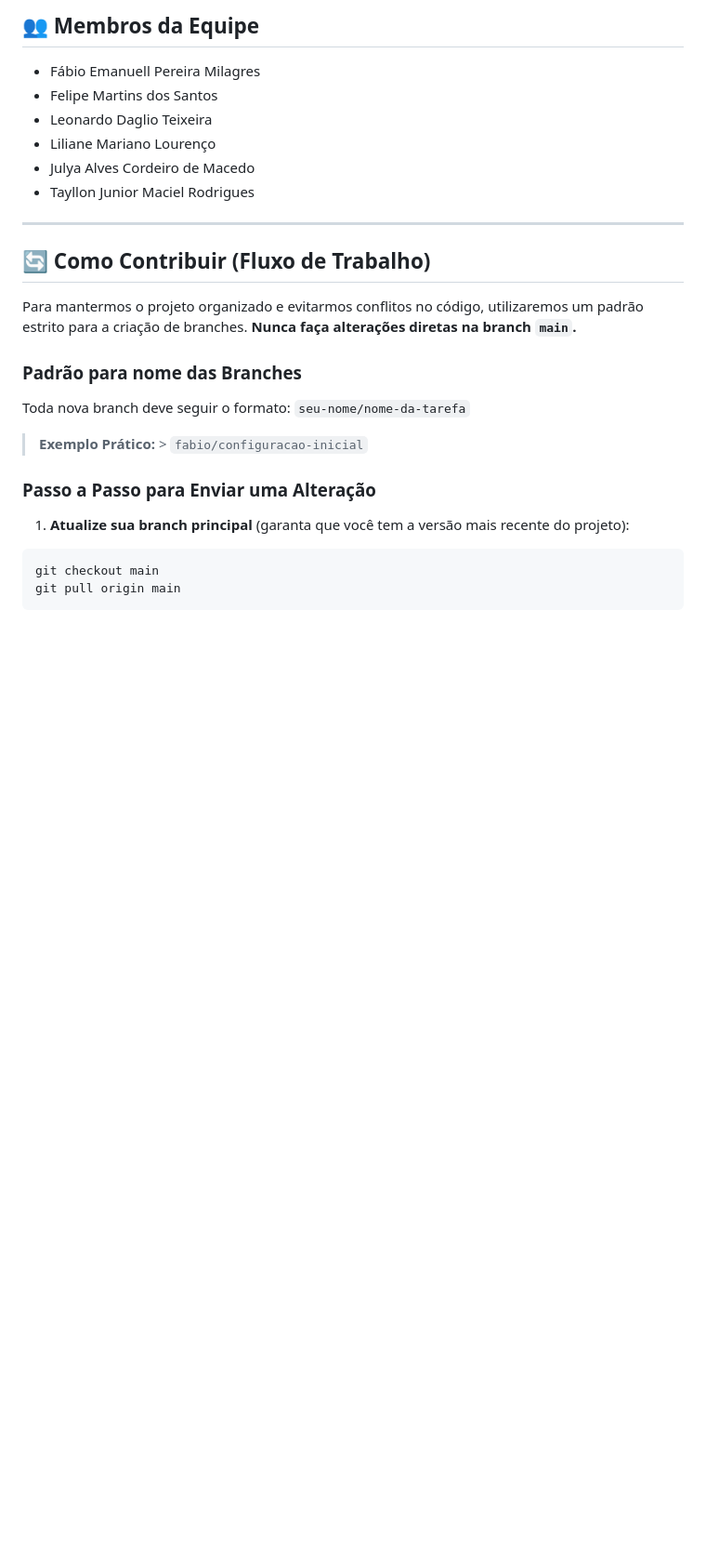
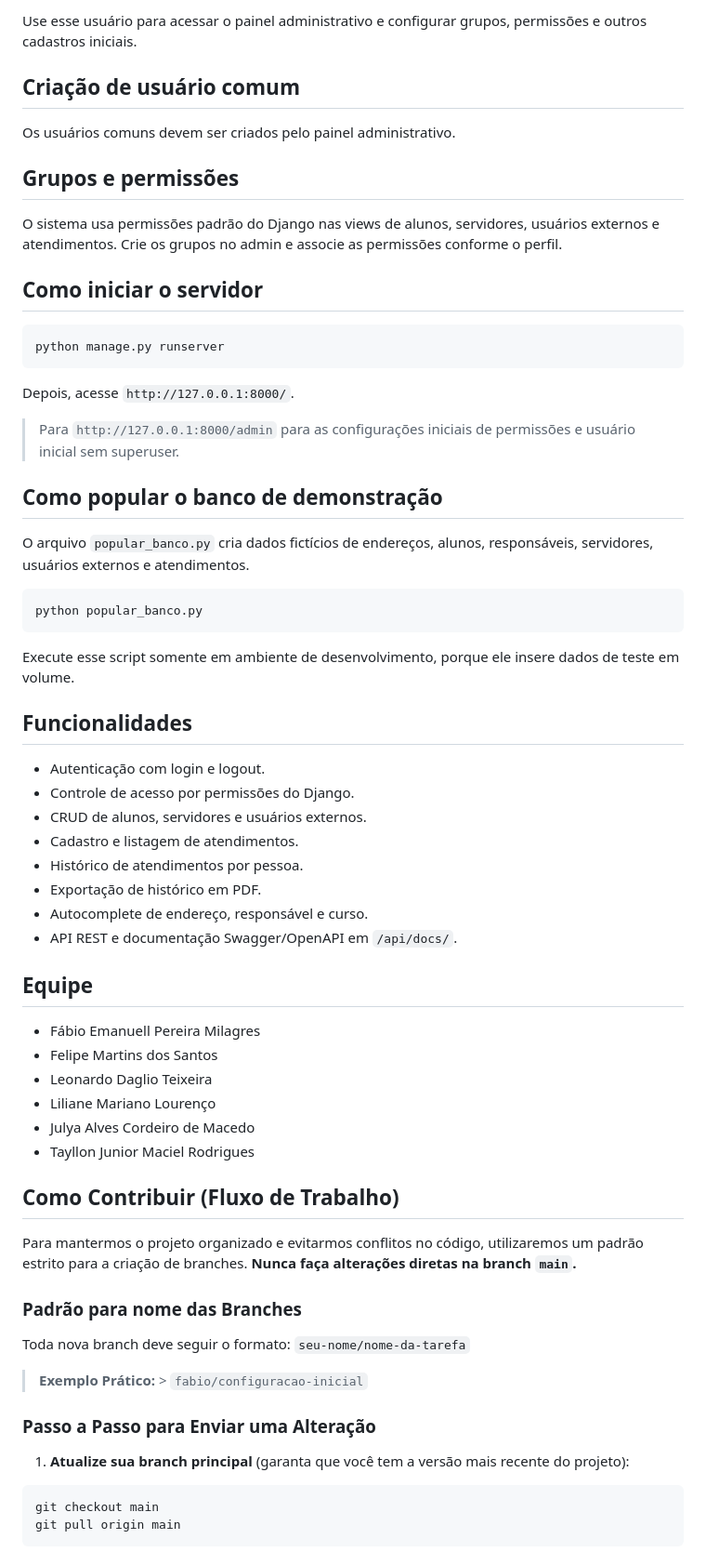
Before and after one commit to wfabi0/assistencia-social, a Markdown page: README.md, the part around one of its changes. Shown at 93% size. Drawn GitHub-style; blank space fills up the shorter version.

Commit message:
atualizaçao do readme

````diff
--- a/README.md
+++ b/README.md
@@ -75,5 +76,45 @@ Siga os passos abaixo para configurar o ambiente de desenvolvimento:
 
-## 👥 Membros da Equipe
+Use esse usuário para acessar o painel administrativo e configurar grupos, permissões e outros cadastros iniciais.
+
+## Criação de usuário comum
+
+Os usuários comuns devem ser criados pelo painel administrativo.
+
+## Grupos e permissões
+
+O sistema usa permissões padrão do Django nas views de alunos, servidores, usuários externos e atendimentos. Crie os grupos no admin e associe as permissões conforme o perfil.
+
+## Como iniciar o servidor
+
+```bash
+python manage.py runserver
+```
+
+Depois, acesse `http://127.0.0.1:8000/`.
+> Para `http://127.0.0.1:8000/admin` para as configurações iniciais de permissões e usuário inicial sem superuser.
+
+## Como popular o banco de demonstração
+
+O arquivo `popular_banco.py` cria dados fictícios de endereços, alunos, responsáveis, servidores, usuários externos e atendimentos.
+
+```bash
+python popular_banco.py
+```
+
+Execute esse script somente em ambiente de desenvolvimento, porque ele insere dados de teste em volume.
+
+## Funcionalidades
+
+- Autenticação com login e logout.
+- Controle de acesso por permissões do Django.
+- CRUD de alunos, servidores e usuários externos.
+- Cadastro e listagem de atendimentos.
+- Histórico de atendimentos por pessoa.
+- Exportação de histórico em PDF.
+- Autocomplete de endereço, responsável e curso.
+- API REST e documentação Swagger/OpenAPI em `/api/docs/`.
+
+## Equipe
 
 - Fábio Emanuell Pereira Milagres
 - Felipe Martins dos Santos
@@ -82,9 +123,7 @@ Siga os passos abaixo para configurar o ambiente de desenvolvimento:
 - Julya Alves Cordeiro de Macedo
 - Tayllon Junior Maciel Rodrigues
 
----
-
-## 🔄 Como Contribuir (Fluxo de Trabalho)
+## Como Contribuir (Fluxo de Trabalho)
 
 Para mantermos o projeto organizado e evitarmos conflitos no código, utilizaremos um padrão estrito para a criação de branches. **Nunca faça alterações diretas na branch `main`.**
 
````
Also changed, not shown: other parts of README.md (+54 -59 lines).
